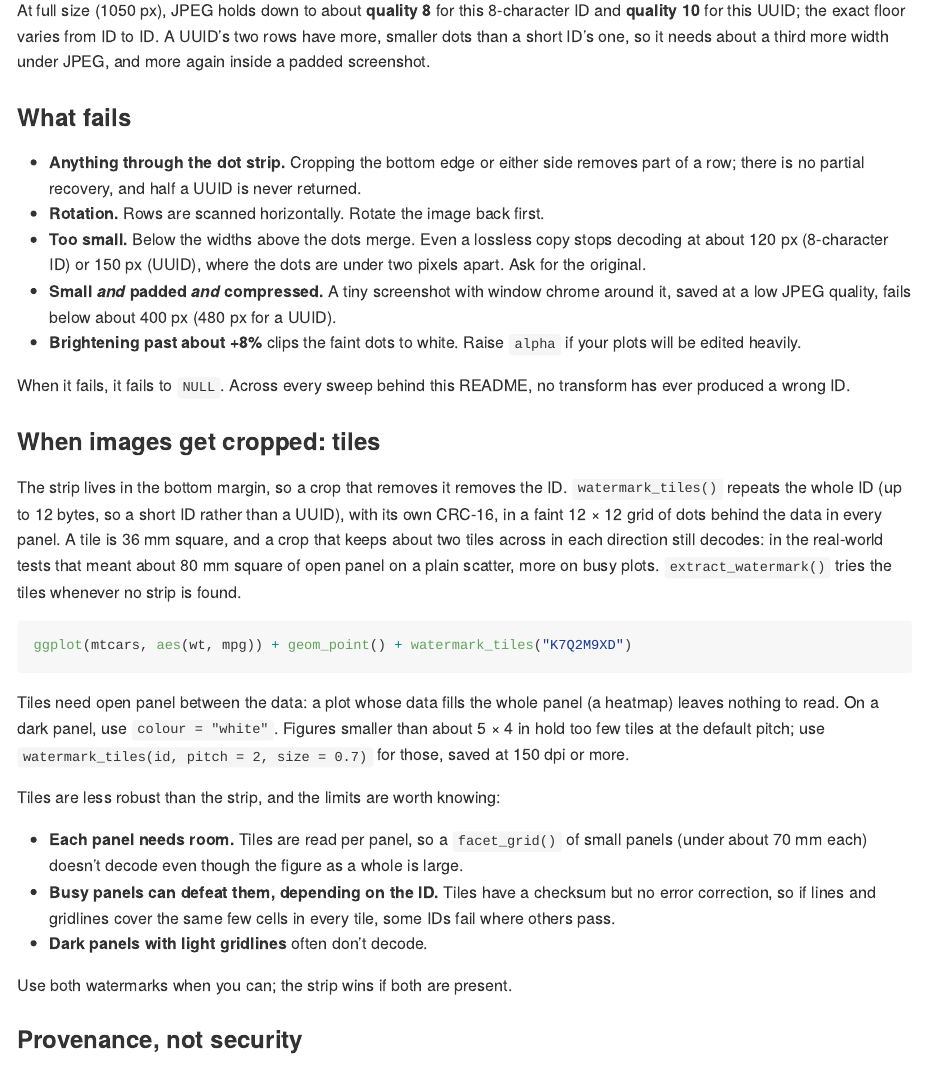
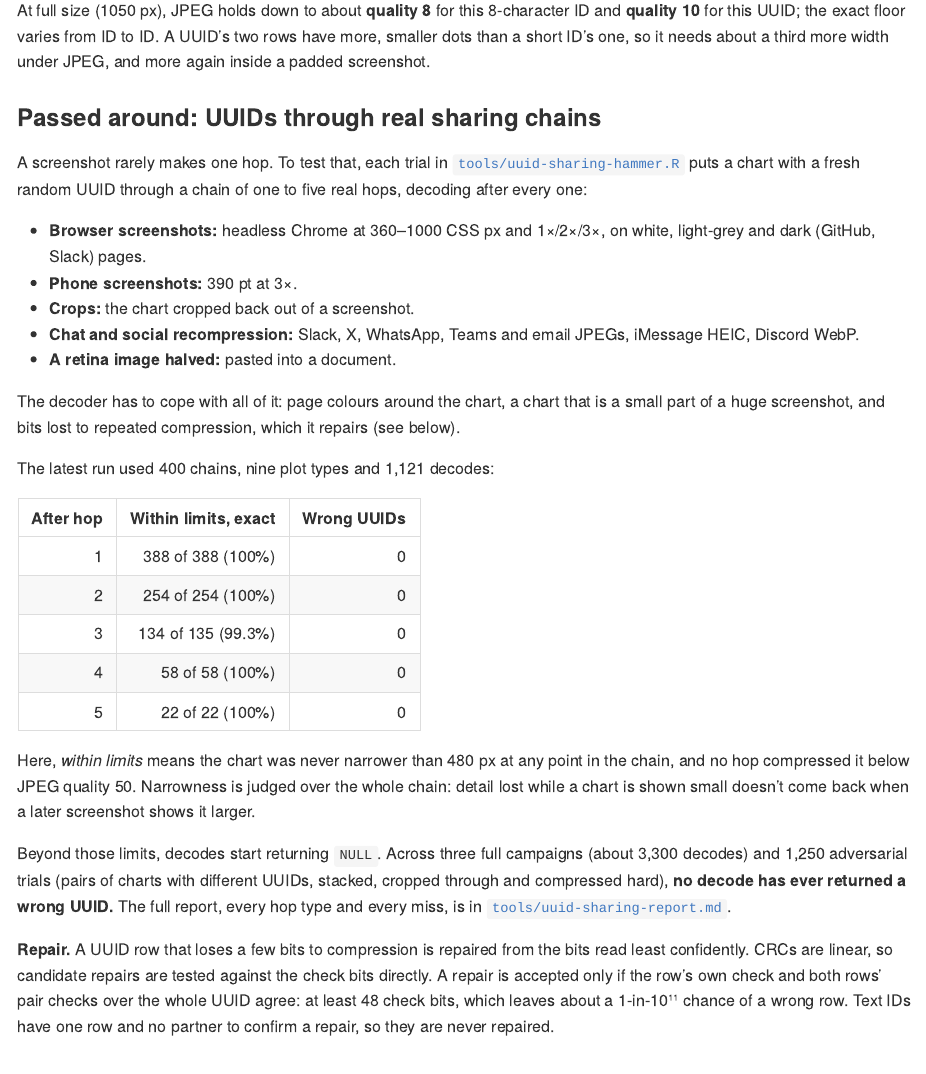
Before and after one commit to despresj/gglineage, an R Markdown document (README.Rmd): the page in a window 1100 px wide, from 7520 px down. The pictures show the output file README.md that the author committed with the source, drawn offline in the style of GitHub; badge pictures from the web are left out.

Commit message:
README: UUID durability through real sharing chains (campaign method, results, repair)

```diff
--- a/README.Rmd
+++ b/README.Rmd
@@ -399,6 +399,55 @@ floor varies from ID to ID. A UUID's two rows have more, smaller dots than
 a short ID's one, so it needs about a third more width under JPEG, and more
 again inside a padded screenshot.
 
+### Passed around: UUIDs through real sharing chains
+
+A screenshot rarely makes one hop. To test that, each trial in
+[`tools/uuid-sharing-hammer.R`](https://github.com/despresj/watermark/blob/main/tools/uuid-sharing-hammer.R)
+puts a chart with a fresh random UUID through a chain of one to five real
+hops, decoding after every one:
+
+- **Browser screenshots:** headless Chrome at 360–1000 CSS px and 1×/2×/3×,
+  on white, light-grey and dark (GitHub, Slack) pages.
+- **Phone screenshots:** 390 pt at 3×.
+- **Crops:** the chart cropped back out of a screenshot.
+- **Chat and social recompression:** Slack, X, WhatsApp, Teams and email
+  JPEGs, iMessage HEIC, Discord WebP.
+- **A retina image halved:** pasted into a document.
+
+The decoder has to cope with all of it: page colours around the chart, a
+chart that is a small part of a huge screenshot, and bits lost to repeated
+compression, which it repairs (see below).
+
+The latest run used 400 chains, nine plot types and 1,121 decodes:
+
+| After hop | Within limits, exact | Wrong UUIDs |
+|---:|---:|---:|
+| 1 | 388 of 388 (100%) | 0 |
+| 2 | 254 of 254 (100%) | 0 |
+| 3 | 134 of 135 (99.3%) | 0 |
+| 4 | 58 of 58 (100%) | 0 |
+| 5 | 22 of 22 (100%) | 0 |
+
+Here, *within limits* means the chart was never narrower than 480 px at any
+point in the chain, and no hop compressed it below JPEG quality 50.
+Narrowness is judged over the whole chain: detail lost while a chart is
+shown small doesn't come back when a later screenshot shows it larger.
+
+Beyond those limits, decodes start returning `NULL`. Across three full
+campaigns (about 3,300 decodes) and 1,250 adversarial trials (pairs of
+charts with different UUIDs, stacked, cropped through and compressed hard),
+**no decode has ever returned a wrong UUID.** The full report, every hop
+type and every miss, is in
+[`tools/uuid-sharing-report.md`](https://github.com/despresj/watermark/blob/main/tools/uuid-sharing-report.md).
+
+**Repair.** A UUID row that loses a few bits to compression is repaired from
+the bits read least confidently. CRCs are linear, so candidate repairs are
+tested against the check bits directly. A repair is accepted only if the
+row's own check and both rows' pair checks over the whole UUID agree: at
+least 48 check bits, which leaves about a 1-in-10¹¹ chance of a wrong row.
+Text IDs have one row and no partner to confirm a repair, so they are never
+repaired.
+
 ### What fails
 
 - **Anything through the dot strip.** Cropping the bottom edge or either
```
Also changed, not shown: README.md.
